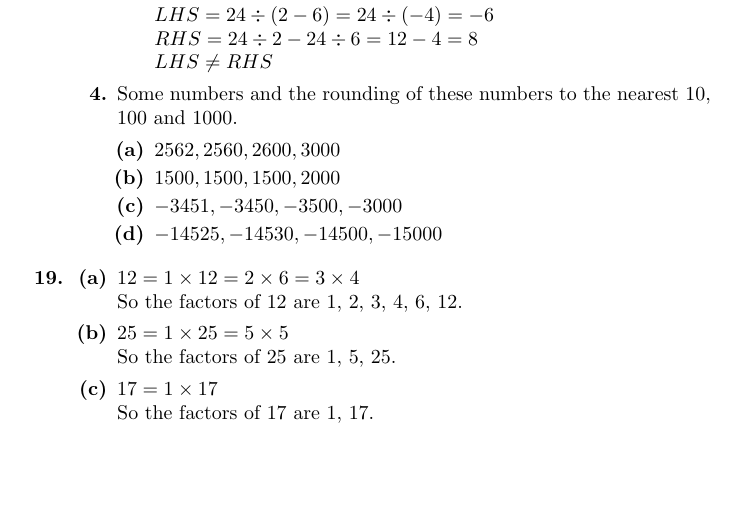
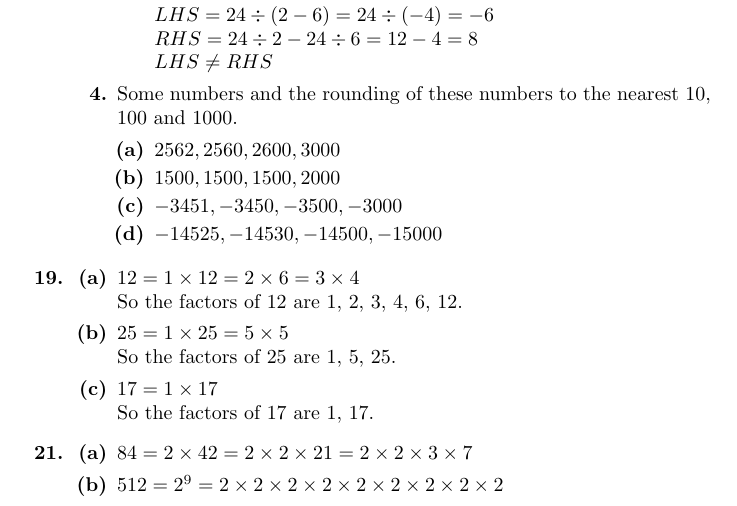
Before and after one commit to HenrikSamuelsson/Engineering-Mathematics-7th, a LaTeX document (Solutions/Part 1 - Programme F1 - Arithmetic.tex): part of page 2 of 2, cut so that both start at the same text, the shorter picture padded with empty space. Compiled offline with pdfLaTeX.

Commit message:
Adds solution to frame 21.

```diff
--- a/Solutions/Part 1 - Programme F1 - Arithmetic.tex
+++ b/Solutions/Part 1 - Programme F1 - Arithmetic.tex
@@ -148,5 +148,12 @@ So the factors of 25 are 1, 5, 25.
 So the factors of 17 are 1, 17.
 \end{enumerate}
 
+%frame 21
+\setcounter{enumi}{20}
+\item
+\begin{enumerate}[label=\textbf{(\alph*)}]
+\item $ 84 = 2 \times 42 = 2 \times 2 \times 21 = 2 \times 2 \times 3 \times 7 $
+\item $ 512 = 2^9 = 2 \times 2 \times 2 \times 2 \times 2 \times 2 \times 2 \times 2 \times 2 $ \\
+
 \end{enumerate}
 
```
Also changed, not shown: Solutions/Part 1 - Programme F1 - Arithmetic.pdf, Solutions/Part 1 - Programme F1 - Arithmetic.tex (1 more changed lines).
